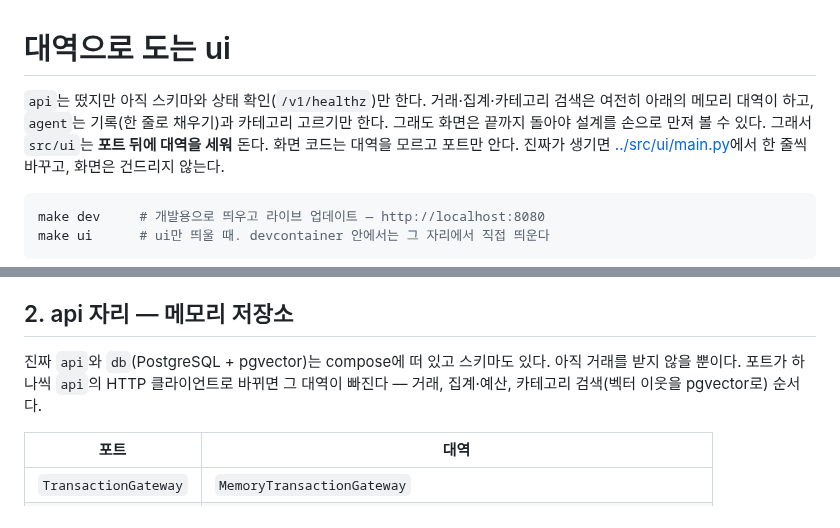
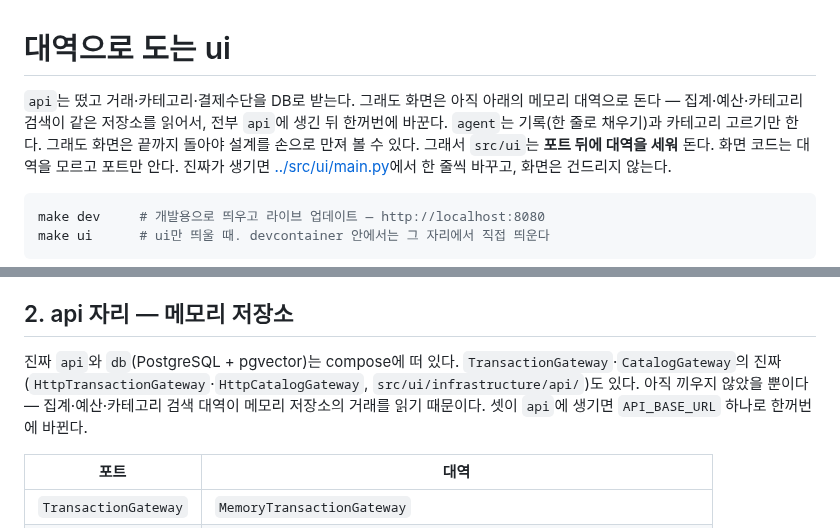
Before and after one commit to 2026-ai-service-engineering-a/account-book, a Markdown page: ui_docs/stand-ins.md, 2 parts joined by grey strips. Rendered like a GitHub page.

```diff
--- a/ui_docs/stand-ins.md
+++ b/ui_docs/stand-ins.md
@@ -1,7 +1,7 @@
 # 대역으로 도는 ui
 
-`api`는 떴지만 아직 스키마와 상태 확인(`/v1/healthz`)만 한다. 거래·집계·카테고리 검색은
-여전히 아래의 메모리 대역이 하고, `agent`는 기록(한 줄로 채우기)과 카테고리 고르기만 한다. 그래도 화면은 끝까지 돌아야
+`api`는 떴고 거래·카테고리·결제수단을 DB로 받는다. 그래도 화면은 아직 아래의 메모리 대역으로
+돈다 — 집계·예산·카테고리 검색이 같은 저장소를 읽어서, 전부 `api`에 생긴 뒤 한꺼번에 바꾼다. `agent`는 기록(한 줄로 채우기)과 카테고리 고르기만 한다. 그래도 화면은 끝까지 돌아야
 설계를 손으로 만져 볼 수 있다. 그래서 `src/ui`는 **포트 뒤에 대역을 세워** 돈다. 화면 코드는
 대역을 모르고 포트만 안다. 진짜가 생기면 [../src/ui/main.py](../src/ui/main.py)에서 한 줄씩
 바꾸고, 화면은 건드리지 않는다.
@@ -57,9 +57,10 @@ make ui      # ui만 띄울 때. devcontainer 안에서는 그 자리에서 직
 
 ## 2. api 자리 — 메모리 저장소
 
-진짜 `api`와 `db`(PostgreSQL + pgvector)는 compose에 떠 있고 스키마도 있다. 아직 거래를 받지
-않을 뿐이다. 포트가 하나씩 `api`의 HTTP 클라이언트로 바뀌면 그 대역이 빠진다 — 거래, 집계·예산,
-카테고리 검색(벡터 이웃을 pgvector로) 순서다.
+진짜 `api`와 `db`(PostgreSQL + pgvector)는 compose에 떠 있다. `TransactionGateway`·`CatalogGateway`의
+진짜(`HttpTransactionGateway`·`HttpCatalogGateway`, `src/ui/infrastructure/api/`)도 있다. 아직
+끼우지 않았을 뿐이다 — 집계·예산·카테고리 검색 대역이 메모리 저장소의 거래를 읽기 때문이다. 셋이
+`api`에 생기면 `API_BASE_URL` 하나로 한꺼번에 바뀐다.
 
 | 포트 | 대역 |
 |---|---|
```
Also changed, not shown: CHANGELOG.md (+4 -0 lines), docs/api-contract.md (+12 -0 lines).
